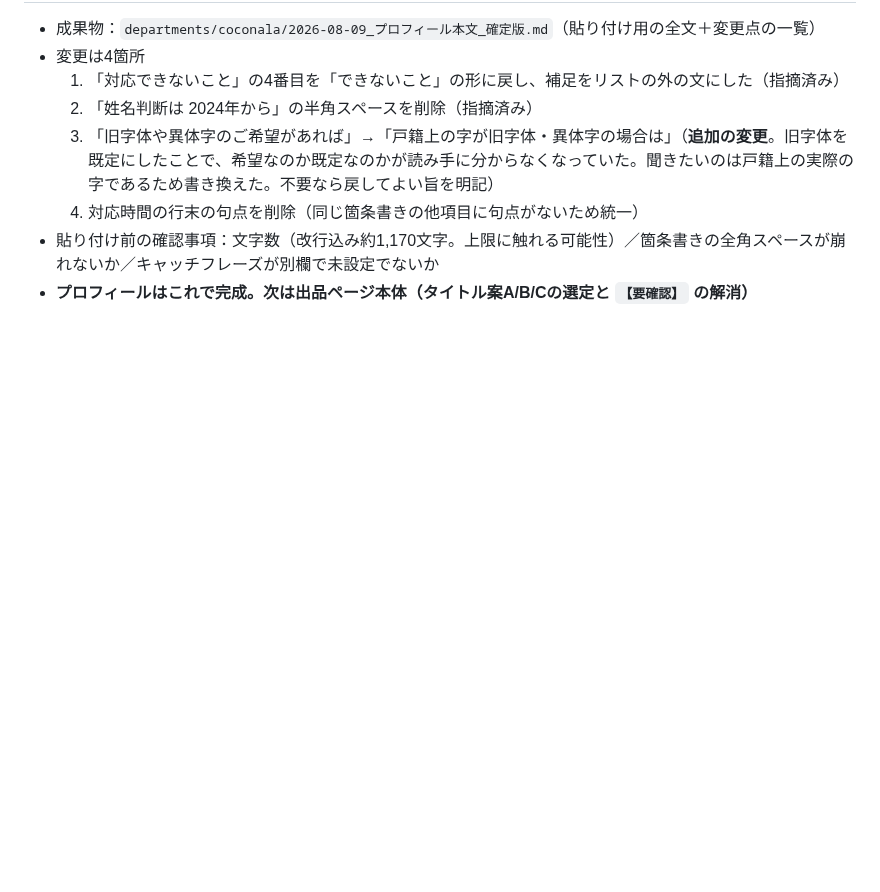
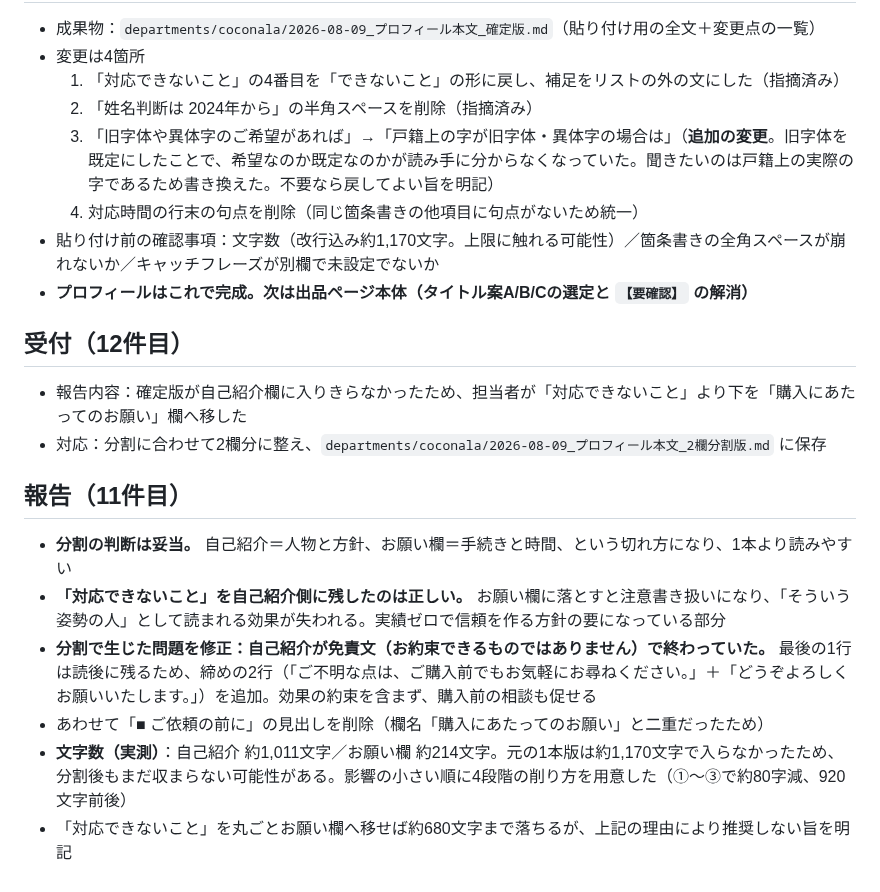
Before and after one commit to Nanjgorilla/ai-office, a Markdown page: secretary/2026-08-09.md, the part around the change. Rendered like a GitHub page; blank space fills up the shorter version.

```diff
--- a/secretary/2026-08-09.md
+++ b/secretary/2026-08-09.md
@@ -167,3 +167,17 @@
   4. 対応時間の行末の句点を削除（同じ箇条書きの他項目に句点がないため統一）
 - 貼り付け前の確認事項：文字数（改行込み約1,170文字。上限に触れる可能性）／箇条書きの全角スペースが崩れないか／キャッチフレーズが別欄で未設定でないか
 - **プロフィールはこれで完成。次は出品ページ本体（タイトル案A/B/Cの選定と `【要確認】` の解消）**
+
+## 受付（12件目）
+
+- 報告内容：確定版が自己紹介欄に入りきらなかったため、担当者が「対応できないこと」より下を「購入にあたってのお願い」欄へ移した
+- 対応：分割に合わせて2欄分に整え、`departments/coconala/2026-08-09_プロフィール本文_2欄分割版.md` に保存
+
+## 報告（11件目）
+
+- **分割の判断は妥当。** 自己紹介＝人物と方針、お願い欄＝手続きと時間、という切れ方になり、1本より読みやすい
+- **「対応できないこと」を自己紹介側に残したのは正しい。** お願い欄に落とすと注意書き扱いになり、「そういう姿勢の人」として読まれる効果が失われる。実績ゼロで信頼を作る方針の要になっている部分
+- **分割で生じた問題を修正：自己紹介が免責文（お約束できるものではありません）で終わっていた。** 最後の1行は読後に残るため、締めの2行（「ご不明な点は、ご購入前でもお気軽にお尋ねください。」＋「どうぞよろしくお願いいたします。」）を追加。効果の約束を含まず、購入前の相談も促せる
+- あわせて「■ ご依頼の前に」の見出しを削除（欄名「購入にあたってのお願い」と二重だったため）
+- **文字数（実測）**：自己紹介 約1,011文字／お願い欄 約214文字。元の1本版は約1,170文字で入らなかったため、分割後もまだ収まらない可能性がある。影響の小さい順に4段階の削り方を用意した（①〜③で約80字減、920文字前後）
+- 「対応できないこと」を丸ごとお願い欄へ移せば約680文字まで落ちるが、上記の理由により推奨しない旨を明記
```
Also changed, not shown: departments/coconala/2026-08-09_プロフィール本文_2欄分割版.md (added, +171 -0 lines).
